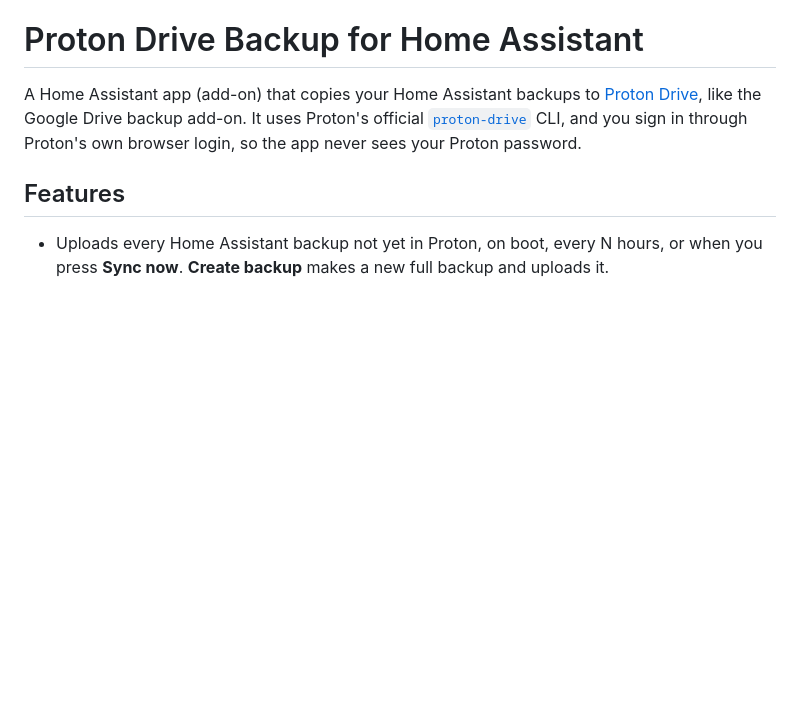
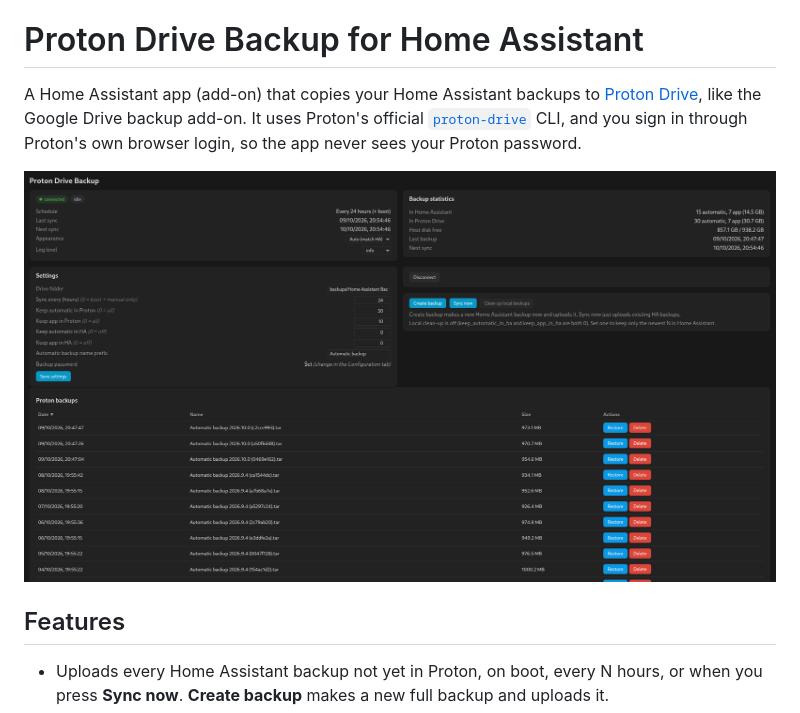
Before and after one commit to nicandris/ha-addon-proton-drive-backup, a Markdown page: README.md, the part around the change. Drawn GitHub-style; pictures changed too: images/panel.png (added); blank space fills up the shorter version.

Commit message:
docs: add panel screenshot to README

```diff
--- a/README.md
+++ b/README.md
@@ -5,6 +5,8 @@ A Home Assistant app (add-on) that copies your Home Assistant backups to
 It uses Proton's official [`proton-drive`](https://proton.me/support/proton-drive-cli)
 CLI, and you sign in through Proton's own browser login, so the app never sees
 your Proton password.
+
+![The Proton Drive Backup panel in Home Assistant](images/panel.png)
 
 ## Features
 
```
